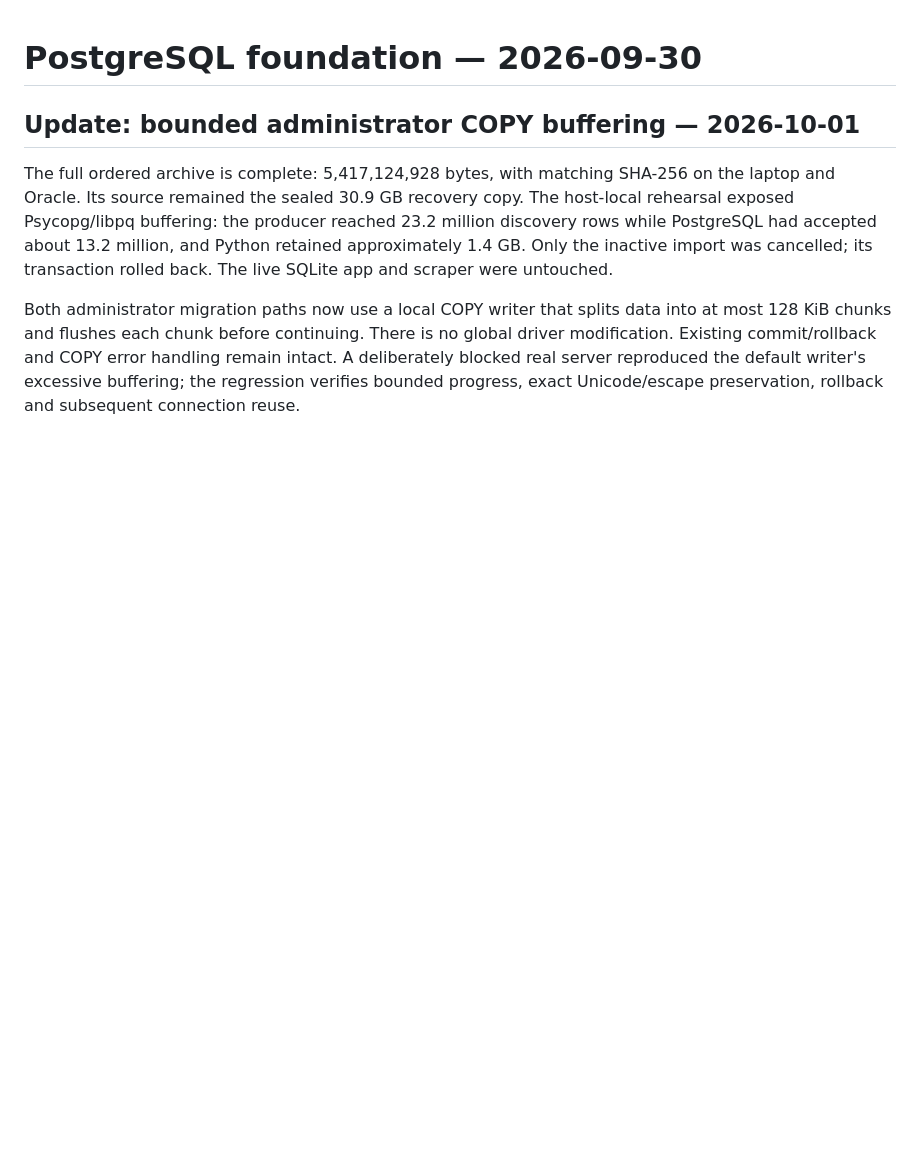
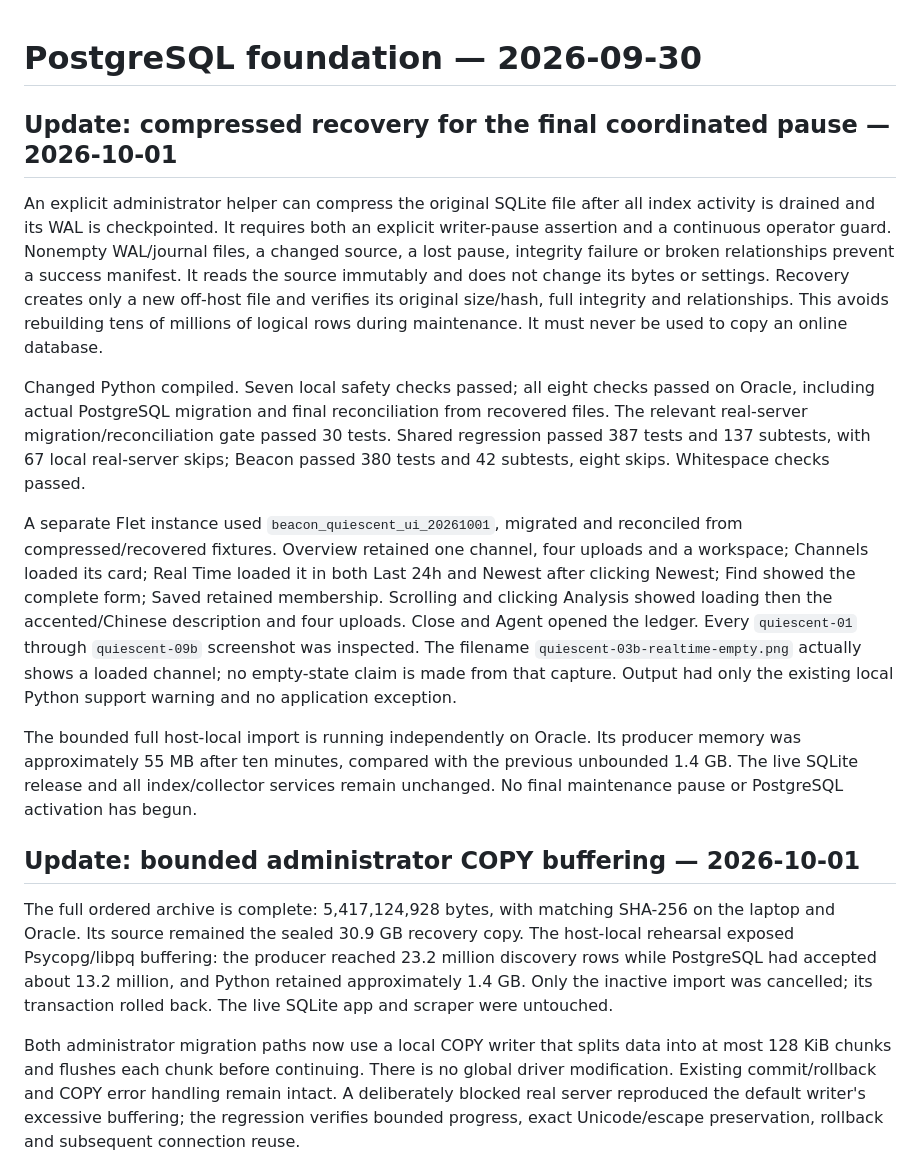
Before and after one commit to BroCode6012/Beacon, a Markdown page: POSTGRESQL_PROGRESS.md, the part around the change. GitHub-like rendering; blank space fills up the shorter version.

Commit message:
Document verified quiescent cutover recovery path

```diff
--- a/POSTGRESQL_PROGRESS.md
+++ b/POSTGRESQL_PROGRESS.md
@@ -1,4 +1,39 @@
 # PostgreSQL foundation — 2026-09-30
+
+## Update: compressed recovery for the final coordinated pause — 2026-10-01
+
+An explicit administrator helper can compress the original SQLite file after
+all index activity is drained and its WAL is checkpointed. It requires both
+an explicit writer-pause assertion and a continuous operator guard. Nonempty
+WAL/journal files, a changed source, a lost pause, integrity failure or broken
+relationships prevent a success manifest. It reads the source immutably and
+does not change its bytes or settings. Recovery creates only a new off-host
+file and verifies its original size/hash, full integrity and relationships.
+This avoids rebuilding tens of millions of logical rows during maintenance.
+It must never be used to copy an online database.
+
+Changed Python compiled. Seven local safety checks passed; all eight checks
+passed on Oracle, including actual PostgreSQL migration and final reconciliation
+from recovered files. The relevant real-server migration/reconciliation gate
+passed 30 tests. Shared regression passed 387 tests and 137 subtests, with
+67 local real-server skips; Beacon passed 380 tests and 42 subtests, eight skips.
+Whitespace checks passed.
+
+A separate Flet instance used `beacon_quiescent_ui_20261001`, migrated and
+reconciled from compressed/recovered fixtures. Overview retained one channel,
+four uploads and a workspace; Channels loaded its card; Real Time loaded it
+in both Last 24h and Newest after clicking Newest; Find showed the complete form;
+Saved retained membership. Scrolling and clicking Analysis showed loading then
+the accented/Chinese description and four uploads. Close and Agent opened the
+ledger. Every `quiescent-01` through `quiescent-09b` screenshot was inspected.
+The filename `quiescent-03b-realtime-empty.png` actually shows a loaded channel;
+no empty-state claim is made from that capture. Output had only the existing
+local Python support warning and no application exception.
+
+The bounded full host-local import is running independently on Oracle. Its
+producer memory was approximately 55 MB after ten minutes, compared with the
+previous unbounded 1.4 GB. The live SQLite release and all index/collector services
+remain unchanged. No final maintenance pause or PostgreSQL activation has begun.
 
 ## Update: bounded administrator COPY buffering — 2026-10-01
 
```
Also changed, not shown: POSTGRESQL_CUTOVER.md (+16 -1 lines), PROJECT_GUIDE.md (+10 -0 lines).
